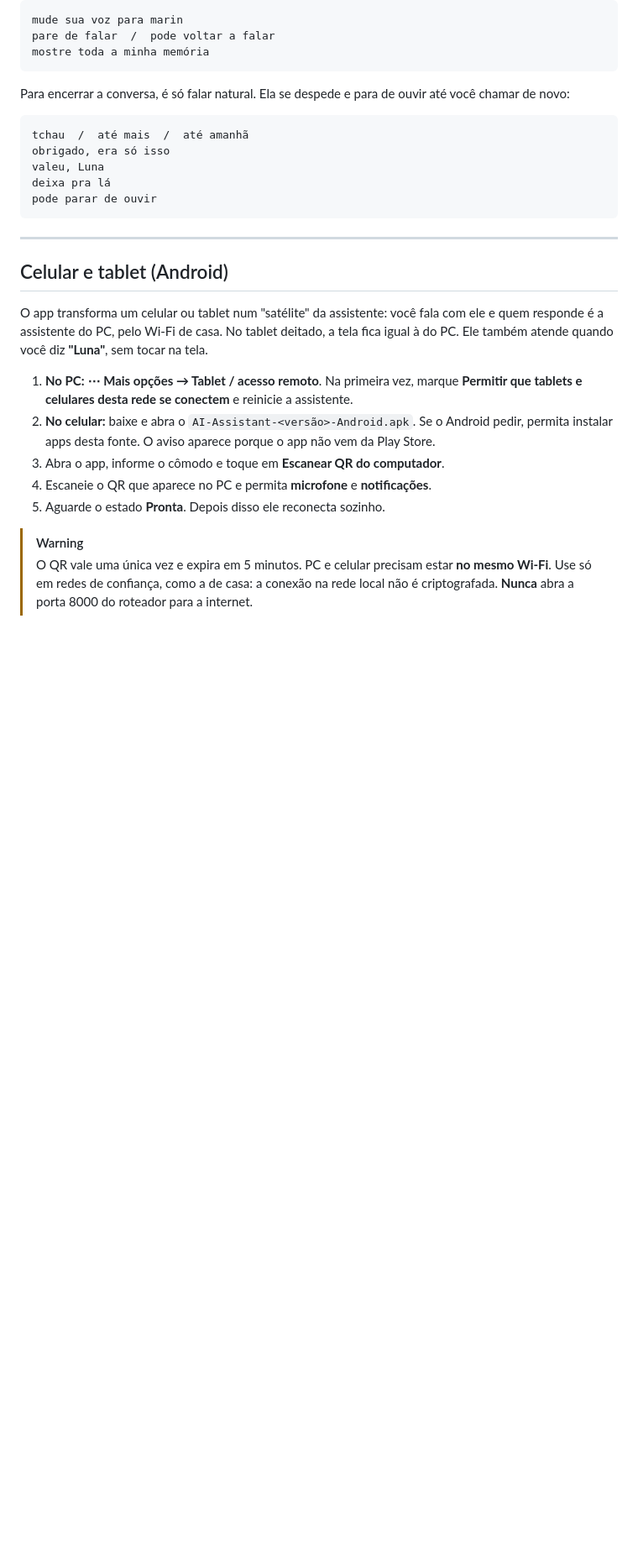
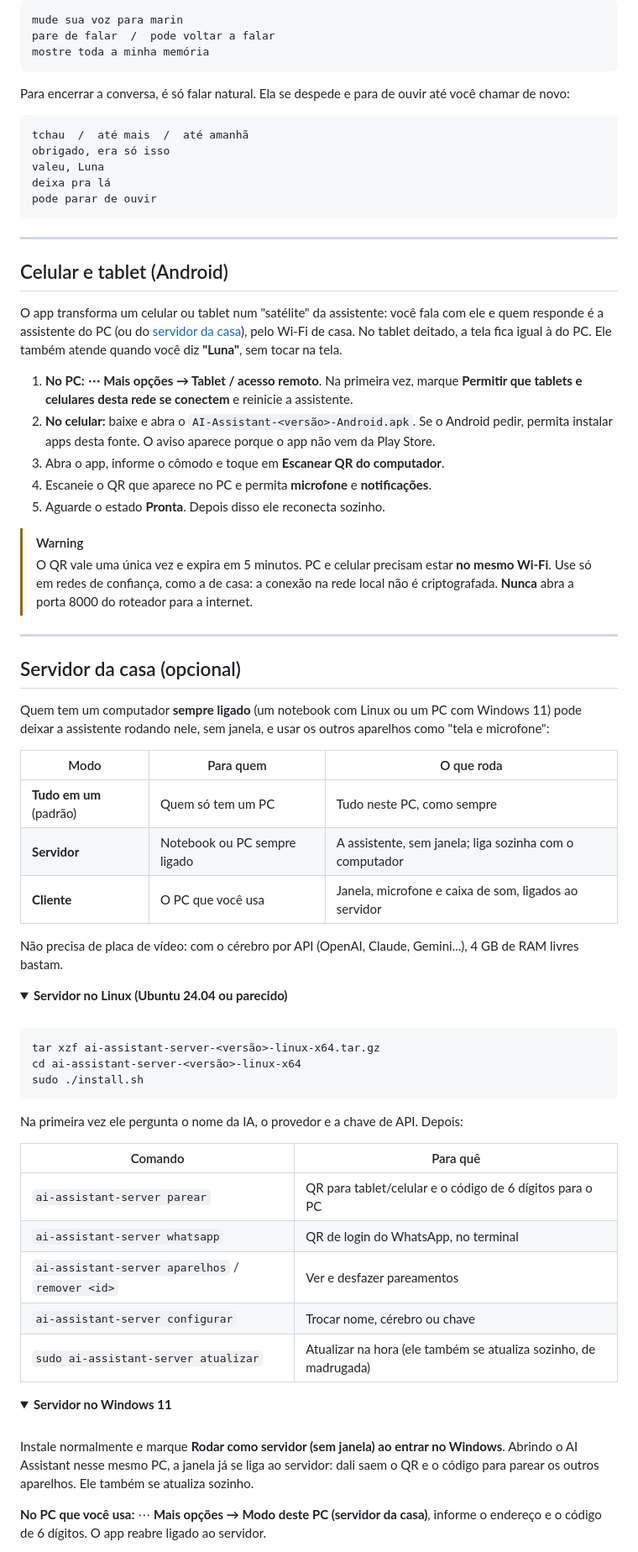
Before and after one commit to CaioLFreitas98/ai-assistant-releases, a Markdown page: README.md, the part around one of its changes. Shown at 84% size. Rendered like a GitHub page; folded sections open; blank space fills up the shorter version.

Commit message:
docs: versao 1.5.0 (servidor da casa, modo Cliente e fora de casa)
Co-Authored-By: Claude Opus 5.5 <noreply@anthropic.com>

````diff
--- a/README.md
+++ b/README.md
@@ -322,7 +324,7 @@ pode parar de ouvir
 ## Celular e tablet (Android)
 
 O app transforma um celular ou tablet num "satélite" da assistente: você fala com ele e quem
-responde é a assistente do PC, pelo Wi-Fi de casa. No tablet deitado, a tela fica igual à do PC.
+responde é a assistente do PC (ou do [servidor da casa](#servidor-da-casa-opcional)), pelo Wi-Fi de casa. No tablet deitado, a tela fica igual à do PC.
 Ele também atende quando você diz **"Luna"**, sem tocar na tela.
 
 1. **No PC:** **⋯ Mais opções → Tablet / acesso remoto**. Na primeira vez, marque
@@ -337,3 +339,56 @@ Ele também atende quando você diz **"Luna"**, sem tocar na tela.
 > O QR vale uma única vez e expira em 5 minutos. PC e celular precisam estar **no mesmo Wi-Fi**.
 > Use só em redes de confiança, como a de casa: a conexão na rede local não é criptografada.
 > **Nunca** abra a porta 8000 do roteador para a internet.
+
+---
+
+## Servidor da casa (opcional)
+
+Quem tem um computador **sempre ligado** (um notebook com Linux ou um PC com Windows 11) pode
+deixar a assistente rodando nele, sem janela, e usar os outros aparelhos como "tela e microfone":
+
+| Modo | Para quem | O que roda |
+|---|---|---|
+| **Tudo em um** (padrão) | Quem só tem um PC | Tudo neste PC, como sempre |
+| **Servidor** | Notebook ou PC sempre ligado | A assistente, sem janela; liga sozinha com o computador |
+| **Cliente** | O PC que você usa | Janela, microfone e caixa de som, ligados ao servidor |
+
+Não precisa de placa de vídeo: com o cérebro por API (OpenAI, Claude, Gemini...), 4 GB de RAM livres bastam.
+
+<details>
+<summary><b>Servidor no Linux (Ubuntu 24.04 ou parecido)</b></summary>
+
+<br>
+
+```bash
+tar xzf ai-assistant-server-<versão>-linux-x64.tar.gz
+cd ai-assistant-server-<versão>-linux-x64
+sudo ./install.sh
+```
+
+Na primeira vez ele pergunta o nome da IA, o provedor e a chave de API. Depois:
+
+| Comando | Para quê |
+|---|---|
+| `ai-assistant-server parear` | QR para tablet/celular e o código de 6 dígitos para o PC |
+| `ai-assistant-server whatsapp` | QR de login do WhatsApp, no terminal |
+| `ai-assistant-server aparelhos` / `remover <id>` | Ver e desfazer pareamentos |
+| `ai-assistant-server configurar` | Trocar nome, cérebro ou chave |
+| `sudo ai-assistant-server atualizar` | Atualizar na hora (ele também se atualiza sozinho, de madrugada) |
+
+</details>
+
+<details>
+<summary><b>Servidor no Windows 11</b></summary>
+
+<br>
+
+Instale normalmente e marque **Rodar como servidor (sem janela) ao entrar no Windows**. Abrindo o
+AI Assistant nesse mesmo PC, a janela já se liga ao servidor: dali saem o QR e o código para parear
+os outros aparelhos. Ele também se atualiza sozinho.
+
+</details>
+
+**No PC que você usa:** ⋯ **Mais opções → Modo deste PC (servidor da casa)**, informe o endereço e o
+código de 6 dígitos. O app reabre ligado ao servidor.
+
````
Also changed, not shown: other parts of README.md (+23 -2 lines), HISTORICO.md (+24 -0 lines).
